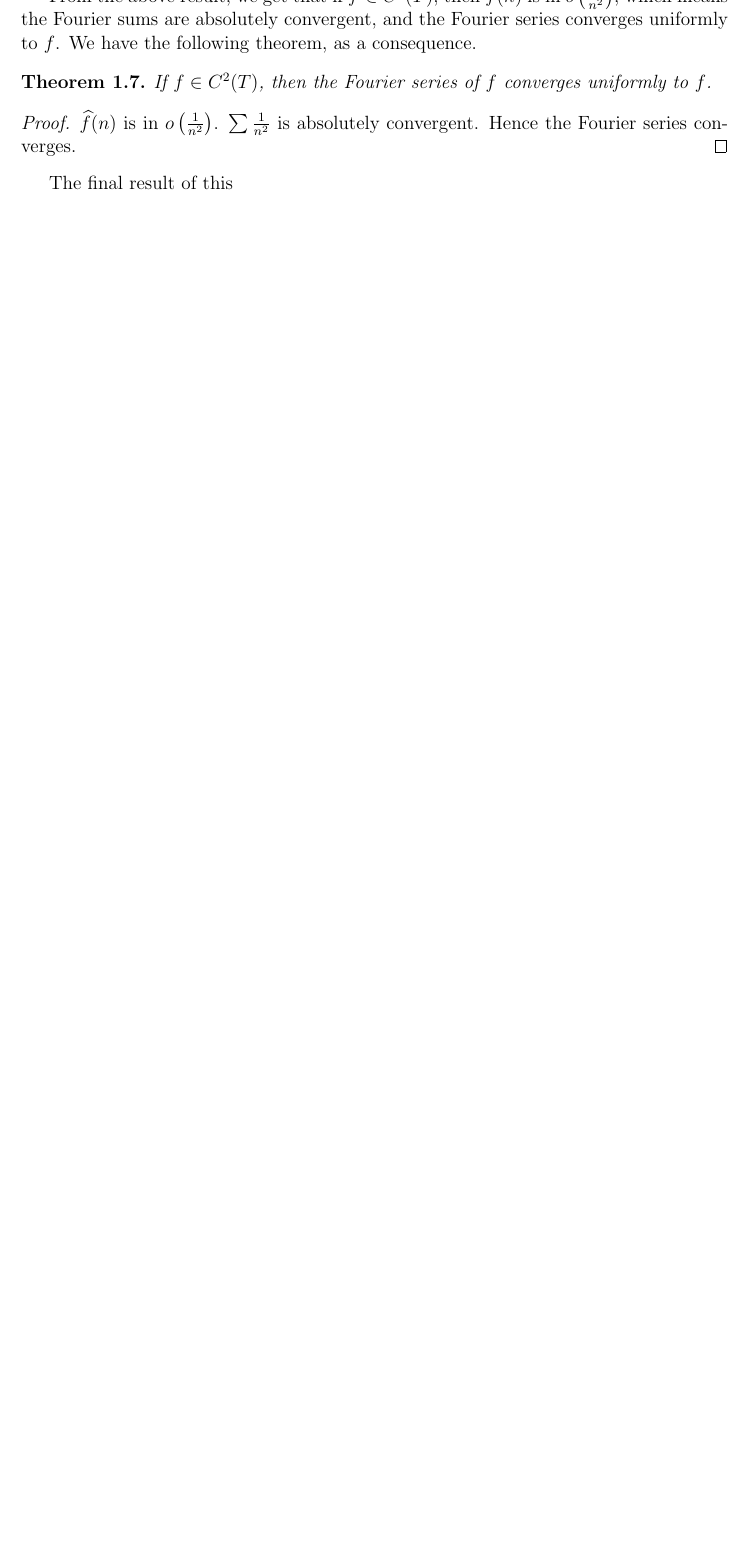
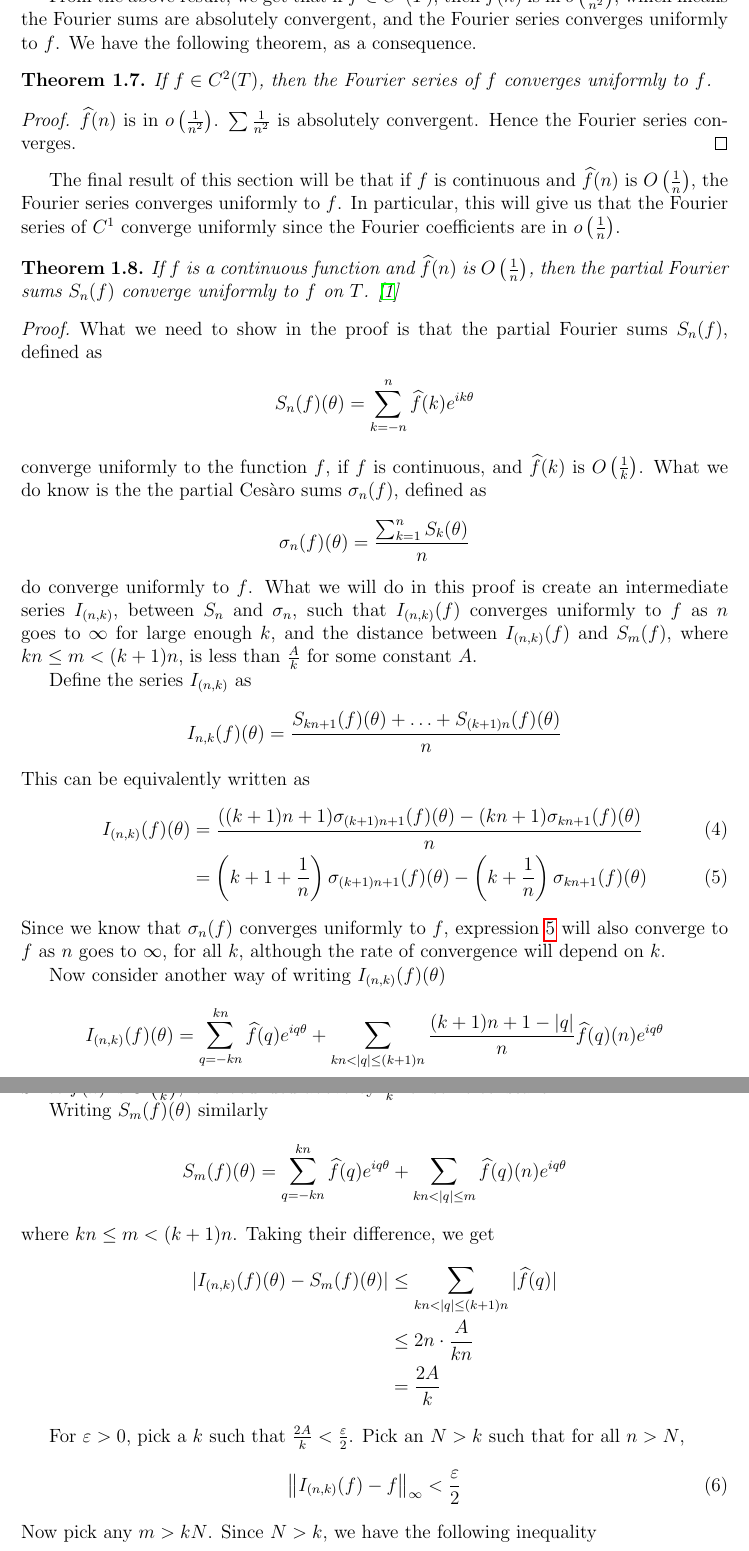
Before and after one commit to Bolt64/kvpy-2016-fourier-analysis, a LaTeX document (final report/report.tex): part of page 9 of 11 before the commit and two parts of pages 9 and 10 of 13 after it, the two joined at a grey line, cut so that both start at the same text, the shorter picture padded with empty space. Compiled offline with pdfLaTeX.

Commit message:
Convergence

```diff
--- a/final report/report.tex
+++ b/final report/report.tex
@@ -307,4 +307,55 @@ From the above result, we get that if $f \in C^2(T)$, then $\widehat{f}(n)$ is i
     $\widehat{f}(n)$ is in $o \left( \frac{1}{n^2} \right)$. $\sum \frac{1}{n^2}$ is absolutely convergent. Hence the Fourier series converges.
 \end{proof}
 
-The final result of this
+The final result of this section will be that if $f$ is continuous and $\widehat{f}(n)$ is $O\left( \frac{1}{n} \right)$, the Fourier series converges uniformly to $f$. In particular, this will give us that the Fourier series of $C^1$ converge uniformly since the Fourier coefficients are in $o\left( \frac{1}{n} \right)$.
+
+\begin{thm}
+    If $f$ is a continuous function and $\widehat{f}(n)$ is $O\left( \frac{1}{n} \right)$, then the partial Fourier sums $S_n(f)$ converge uniformly to $f$ on $T$. \cite{bhatia}
+\end{thm}
+
+\begin{proof}
+    What we need to show in the proof is that the partial Fourier sums $S_n(f)$, defined as
+    \begin{align*}
+        S_n(f)(\theta) = \sum_{k = -n}^{n} \widehat{f}(k) e^{ik\theta}
+    \end{align*}
+    converge uniformly to the function $f$, if $f$ is continuous, and $\widehat{f}(k)$ is $O\left( \frac{1}{k} \right)$. What we do know is the the partial Cesàro sums $\sigma_n(f)$, defined as
+    \begin{align*}
+        \sigma_n(f)(\theta) = \frac{\sum_{k=1}^{n} S_k(\theta)}{n}
+    \end{align*}
+    do converge uniformly to $f$. What we will do in this proof is create an intermediate series $I_{(n,k)}$, between $S_n$ and $\sigma_n$, such  that $I_{(n,k)}(f)$ converges uniformly to $f$ as $n$ goes to $\infty$ for large enough $k$, and the distance between $I_{(n,k)}(f)$ and $S_m(f)$, where $kn \leq m < (k+1)n$, is less than $\frac{A}{k}$ for some constant $A$.
+
+    Define the series $I_{(n,k)}$ as
+    \begin{align*}
+        I_{n,k}(f)(\theta) = \frac{S_{kn+1}(f)(\theta) + \ldots + S_{(k+1)n}(f)(\theta)}{n}
+    \end{align*}
+    This can be equivalently written as
+    \begin{align}
+        I_{(n,k)}(f)(\theta) &= \frac{((k+1)n + 1)\sigma_{(k+1)n + 1}(f)(\theta) - (kn + 1)\sigma_{kn + 1}(f)(\theta)}{n} \\
+        &= \left( k+1 + \frac{1}{n} \right)\sigma_{(k+1)n + 1}(f)(\theta) - \left( k + \frac{1}{n} \right)\sigma_{kn + 1}(f)(\theta) \label{eq:4}
+    \end{align}
+    Since we know that $\sigma_n(f)$ converges uniformly to $f$, expression \ref{eq:4} will also converge to $f$ as $n$ goes to $\infty$, for all $k$, although the rate of convergence will depend on $k$.
+
+    Now consider another way of writing $I_{(n,k)}(f)(\theta)$
+    \begin{align*}
+        I_{(n,k)}(f)(\theta) = \sum_{q=-kn}^{kn} \widehat{f}(q) e^{iq\theta} + \sum_{kn < |q| \leq (k+1)n} \frac{(k+1)n + 1 - |q|}{n} \widehat{f}(q)(n) e^{iq\theta}
+    \end{align*}
+    Since $\widehat{f}(k)$ is $O\left( \frac{1}{k} \right)$, it is bounded above by $\frac{A}{k}$ for some constant $A$.
+
+    Writing $S_m(f)(\theta)$ similarly
+    \begin{align*}
+     S_m(f)(\theta) = \sum_{q=-kn}^{kn} \widehat{f}(q) e^{iq\theta} + \sum_{kn < |q| \leq m} \widehat{f}(q)(n) e^{iq\theta}
+    \end{align*}
+    where $kn \leq m < (k+1)n$.
+    Taking their difference, we get
+    \begin{align*}
+        |I_{(n,k)}(f)(\theta) - S_m(f)(\theta)| &\leq \sum_{kn < |q| \leq (k+1)n} |\widehat{f}(q)| \\
+        &\leq 2n \cdot \frac{A}{kn} \\
+        &= \frac{2A}{k}
+    \end{align*}
+
+    For $\vep > 0$, pick a $k$ such that $\frac{2A}{k} < \frac{\vep}{2}$. Pick an $N > k$ such that for all $n > N$,
+    \begin{align}
+        \norm{I_{(n,k)}(f) - f}_{\infty} < \frac{\vep}{2} \label{ineq:1}
+    \end{align}
+    Now pick any $m > kN$. Since $N > k$, we have the following inequality
+    \begin{align*}
```
Also changed, not shown: final report/references.bib (added, +7 -0 lines), final report/report.pdf, final report/report.tex (24 more changed lines).
